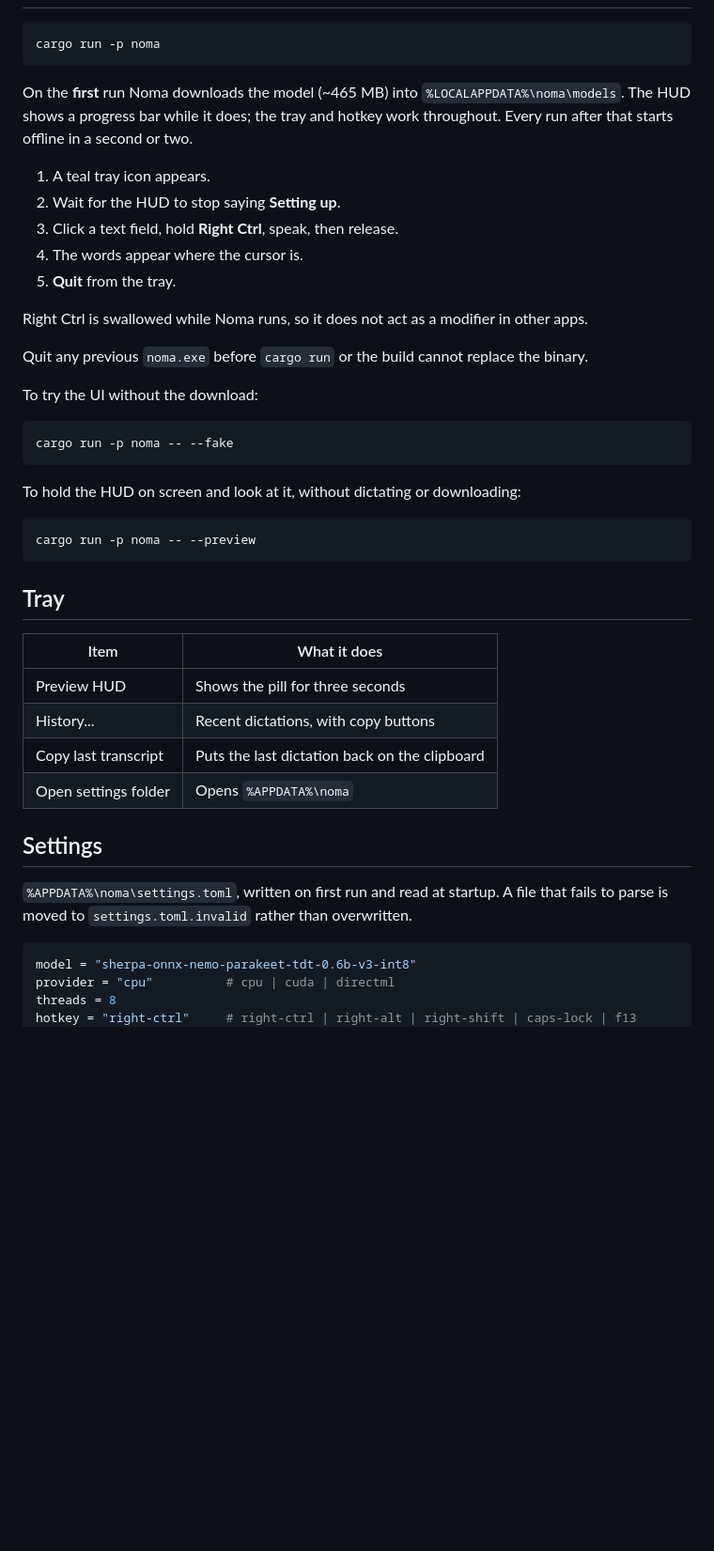
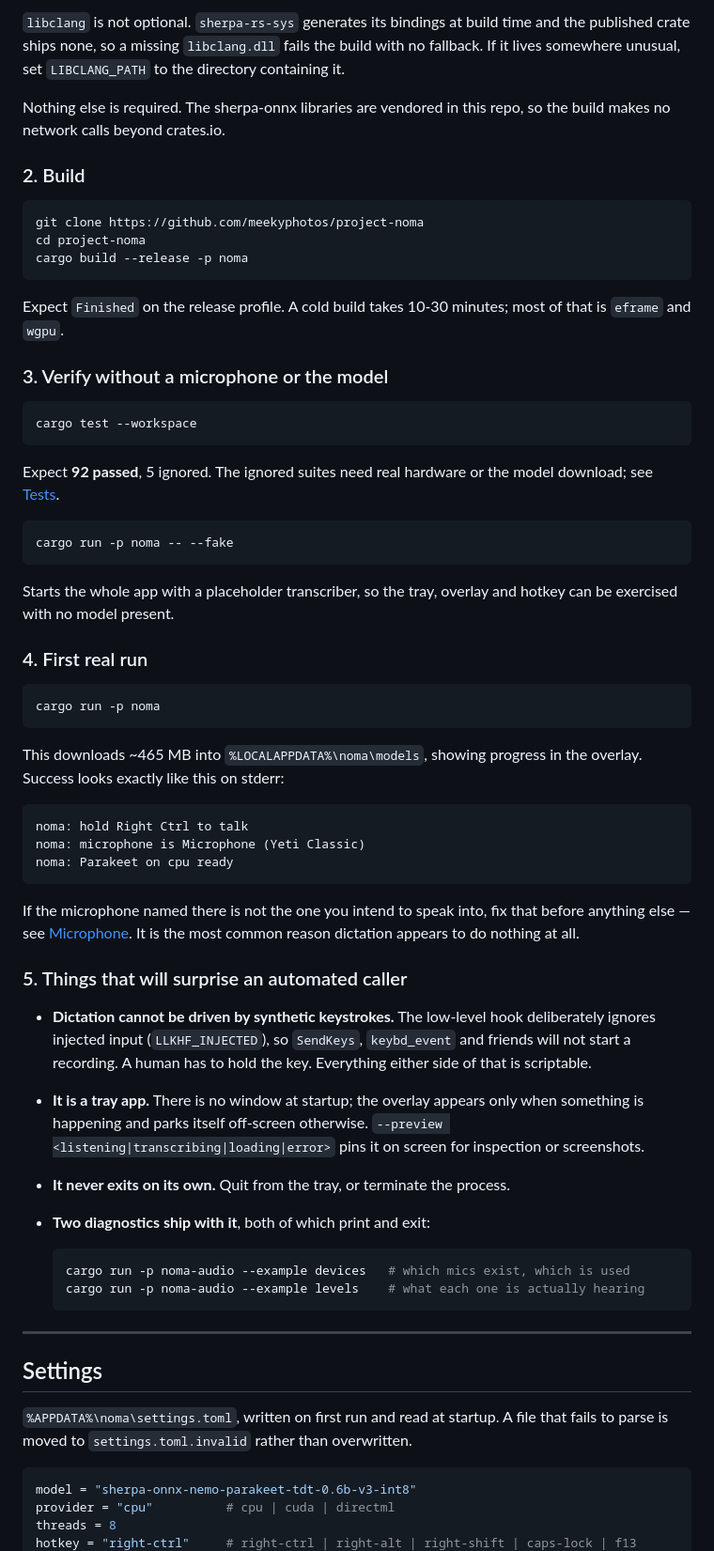
Before and after one commit to meekyphotos/project-noma, a Markdown page: README.md, the part around one of its changes. Shown at 94% size. Rendered like a GitHub page; blank space fills up the shorter version.

````diff
--- a/README.md
+++ b/README.md
@@ -21,44 +73,82 @@ The Parakeet model (~465 MB) is fetched on first launch.
+`libclang` is not optional. `sherpa-rs-sys` generates its bindings at build
+time and the published crate ships none, so a missing `libclang.dll` fails the
+build with no fallback. If it lives somewhere unusual, set `LIBCLANG_PATH` to
+the directory containing it.
+
+Nothing else is required. The sherpa-onnx libraries are vendored in this repo,
+so the build makes no network calls beyond crates.io.
+
+### 2. Build
+
+```bash
+git clone https://github.com/meekyphotos/project-noma
+cd project-noma
+cargo build --release -p noma
+```
+
+Expect `Finished` on the release profile. A cold build takes 10-30 minutes;
+most of that is `eframe` and `wgpu`.
+
+### 3. Verify without a microphone or the model
+
+```bash
+cargo test --workspace
+```
+
+Expect **92 passed**, 5 ignored. The ignored suites need real hardware or the
+model download; see [Tests](#tests).
+
+```bash
+cargo run -p noma -- --fake
+```
+
+Starts the whole app with a placeholder transcriber, so the tray, overlay and
+hotkey can be exercised with no model present.
+
+### 4. First real run
 
 ```bash
 cargo run -p noma
 ```
 
-On the **first** run Noma downloads the model (~465 MB) into `%LOCALAPPDATA%\noma\models`. The HUD shows a progress bar while it does; the tray and hotkey work throughout. Every run after that starts offline in a second or two.
+This downloads ~465 MB into `%LOCALAPPDATA%\noma\models`, showing progress in
+the overlay. Success looks exactly like this on stderr:
 
-1. A teal tray icon appears.
-2. Wait for the HUD to stop saying **Setting up**.
-3. Click a text field, hold **Right Ctrl**, speak, then release.
-4. The words appear where the cursor is.
-5. **Quit** from the tray.
-
-Right Ctrl is swallowed while Noma runs, so it does not act as a modifier in other apps.
-
-Quit any previous `noma.exe` before `cargo run` or the build cannot replace the binary.
-
-To try the UI without the download:
-
-```bash
-cargo run -p noma -- --fake
+```
+noma: hold Right Ctrl to talk
+noma: microphone is Microphone (Yeti Classic)
+noma: Parakeet on cpu ready
 ```
 
-To hold the HUD on screen and look at it, without dictating or downloading:
+If the microphone named there is not the one you intend to speak into, fix that
+before anything else — see [Microphone](#microphone). It is the most common
+reason dictation appears to do nothing at all.
 
-```bash
-cargo run -p noma -- --preview
-```
+### 5. Things that will surprise an automated caller
 
-## Tray
+- **Dictation cannot be driven by synthetic keystrokes.** The low-level hook
+  deliberately ignores injected input (`LLKHF_INJECTED`), so `SendKeys`,
+  `keybd_event` and friends will not start a recording. A human has to hold the
+  key. Everything either side of that is scriptable.
+- **It is a tray app.** There is no window at startup; the overlay appears only
+  when something is happening and parks itself off-screen otherwise.
+  `--preview <listening|transcribing|loading|error>` pins it on screen for
+  inspection or screenshots.
+- **It never exits on its own.** Quit from the tray, or terminate the process.
+- **Two diagnostics ship with it**, both of which print and exit:
 
-| Item | What it does |
-|---|---|
-| Preview HUD | Shows the pill for three seconds |
-| History... | Recent dictations, with copy buttons |
-| Copy last transcript | Puts the last dictation back on the clipboard |
-| Open settings folder | Opens `%APPDATA%\noma` |
+  ```bash
+  cargo run -p noma-audio --example devices   # which mics exist, which is used
+  cargo run -p noma-audio --example levels    # what each one is actually hearing
+  ```
+
+---
 
 ## Settings
 
-`%APPDATA%\noma\settings.toml`, written on first run and read at startup. A file that fails to parse is moved to `settings.toml.invalid` rather than overwritten.
+`%APPDATA%\noma\settings.toml`, written on first run and read at startup. A
+file that fails to parse is moved to `settings.toml.invalid` rather than
+overwritten.
 
 ```toml
 model = "sherpa-onnx-nemo-parakeet-tdt-0.6b-v3-int8"
````
Also changed, not shown: other parts of README.md (+143 -108 lines), assets/readme/hud-error.png (added), assets/readme/hud-listening.png (added), assets/readme/hud-loading.png (added), assets/readme/hud-transcribing.png (added), assets/readme/logo.png (added), 14 other files.
